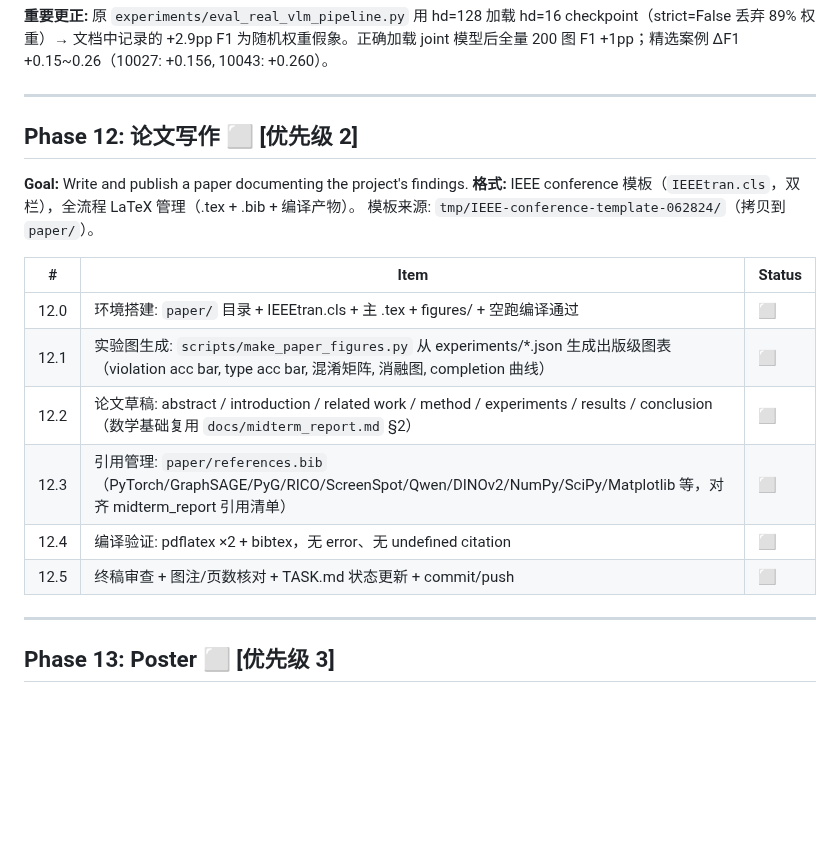
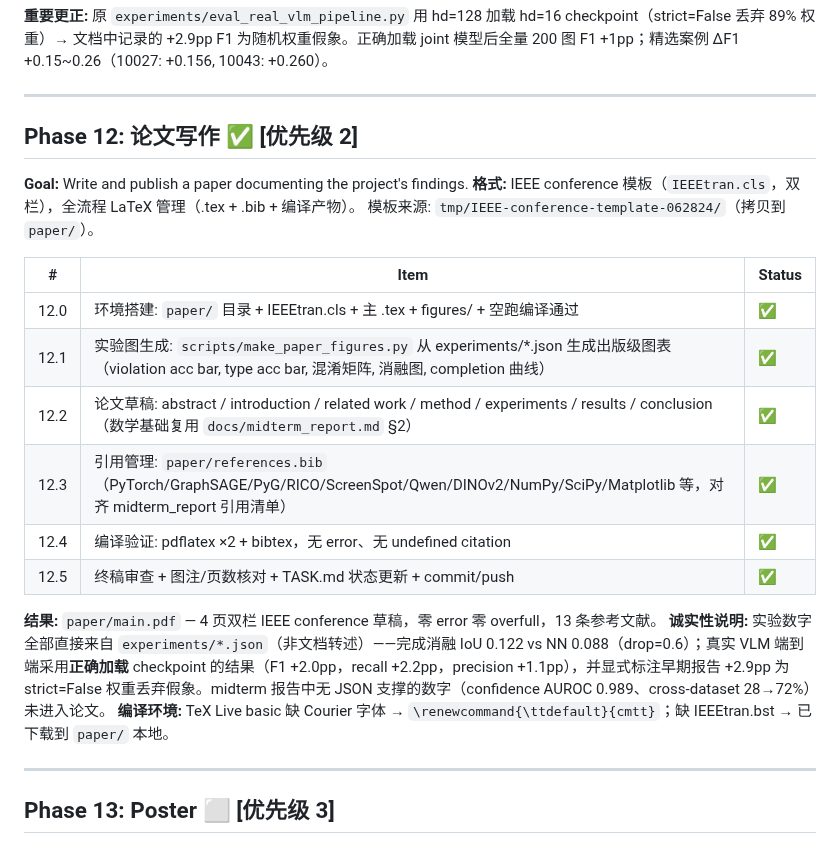
Before and after one commit to mrtsels/bipartite-gnn-gui, a Markdown page: TASK.md, the part around the change. GitHub-like rendering; blank space fills up the shorter version.

Commit message:
docs: mark Phase 12 paper complete with honesty notes

```diff
--- a/TASK.md
+++ b/TASK.md
@@ -569,7 +569,7 @@ Type Acc             | 0.405           | 0.403         | -0.002 (worse)
 
 ---
 
-## Phase 12: 论文写作 ⬜ [优先级 2]
+## Phase 12: 论文写作 ✅ [优先级 2]
 
 **Goal:** Write and publish a paper documenting the project's findings.
 **格式:** IEEE conference 模板（`IEEEtran.cls`，双栏），全流程 LaTeX 管理（.tex + .bib + 编译产物）。
@@ -577,12 +577,16 @@ Type Acc             | 0.405           | 0.403         | -0.002 (worse)
 
 | # | Item | Status |
 |---|------|--------|
-| 12.0 | 环境搭建: `paper/` 目录 + IEEEtran.cls + 主 .tex + figures/ + 空跑编译通过 | ⬜ |
-| 12.1 | 实验图生成: `scripts/make_paper_figures.py` 从 experiments/*.json 生成出版级图表（violation acc bar, type acc bar, 混淆矩阵, 消融图, completion 曲线） | ⬜ |
-| 12.2 | 论文草稿: abstract / introduction / related work / method / experiments / results / conclusion（数学基础复用 `docs/midterm_report.md` §2） | ⬜ |
-| 12.3 | 引用管理: `paper/references.bib`（PyTorch/GraphSAGE/PyG/RICO/ScreenSpot/Qwen/DINOv2/NumPy/SciPy/Matplotlib 等，对齐 midterm_report 引用清单） | ⬜ |
-| 12.4 | 编译验证: pdflatex ×2 + bibtex，无 error、无 undefined citation | ⬜ |
-| 12.5 | 终稿审查 + 图注/页数核对 + TASK.md 状态更新 + commit/push | ⬜ |
+| 12.0 | 环境搭建: `paper/` 目录 + IEEEtran.cls + 主 .tex + figures/ + 空跑编译通过 | ✅ |
+| 12.1 | 实验图生成: `scripts/make_paper_figures.py` 从 experiments/*.json 生成出版级图表（violation acc bar, type acc bar, 混淆矩阵, 消融图, completion 曲线） | ✅ |
+| 12.2 | 论文草稿: abstract / introduction / related work / method / experiments / results / conclusion（数学基础复用 `docs/midterm_report.md` §2） | ✅ |
+| 12.3 | 引用管理: `paper/references.bib`（PyTorch/GraphSAGE/PyG/RICO/ScreenSpot/Qwen/DINOv2/NumPy/SciPy/Matplotlib 等，对齐 midterm_report 引用清单） | ✅ |
+| 12.4 | 编译验证: pdflatex ×2 + bibtex，无 error、无 undefined citation | ✅ |
+| 12.5 | 终稿审查 + 图注/页数核对 + TASK.md 状态更新 + commit/push | ✅ |
+
+**结果:** `paper/main.pdf` — 4 页双栏 IEEE conference 草稿，零 error 零 overfull，13 条参考文献。
+**诚实性说明:** 实验数字全部直接来自 `experiments/*.json`（非文档转述）——完成消融 IoU 0.122 vs NN 0.088（drop=0.6）；真实 VLM 端到端采用**正确加载** checkpoint 的结果（F1 +2.0pp，recall +2.2pp，precision +1.1pp），并显式标注早期报告 +2.9pp 为 strict=False 权重丢弃假象。midterm 报告中无 JSON 支撑的数字（confidence AUROC 0.989、cross-dataset 28→72%）未进入论文。
+**编译环境:** TeX Live basic 缺 Courier 字体 → `\renewcommand{\ttdefault}{cmtt}`；缺 IEEEtran.bst → 已下载到 `paper/` 本地。
 
 ---
 
```
